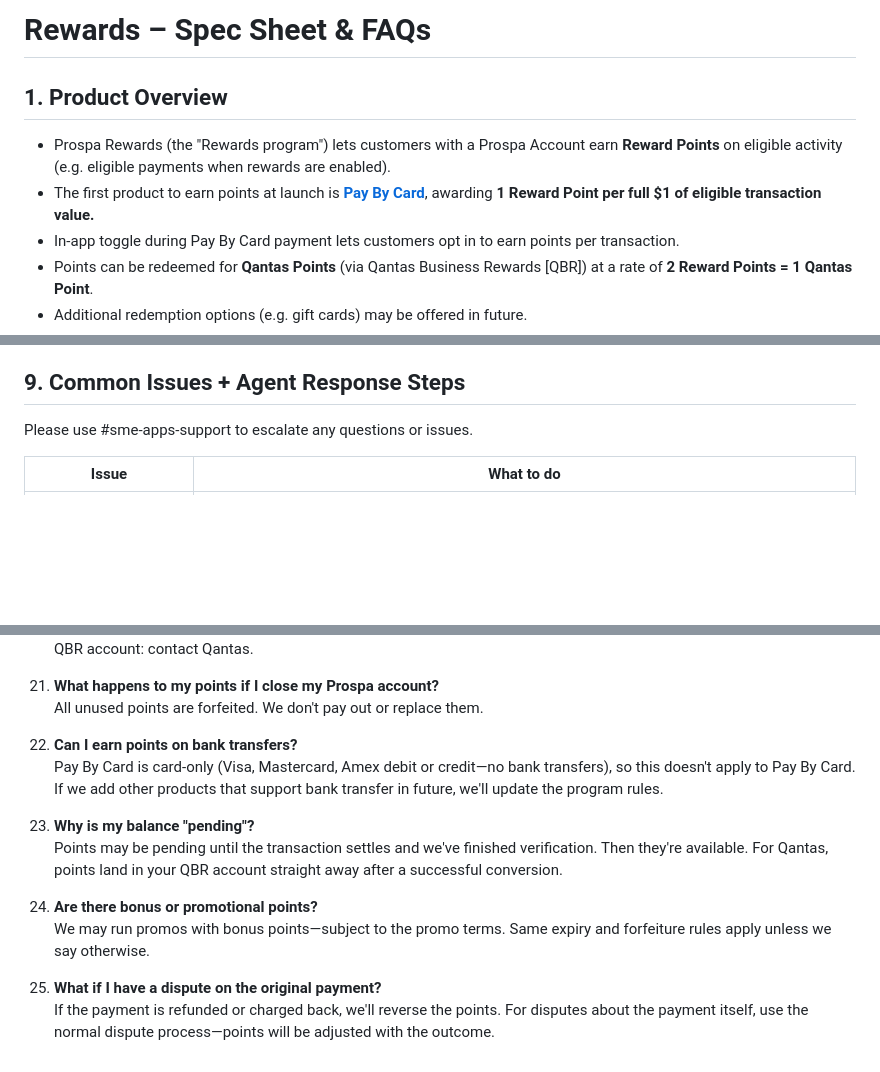
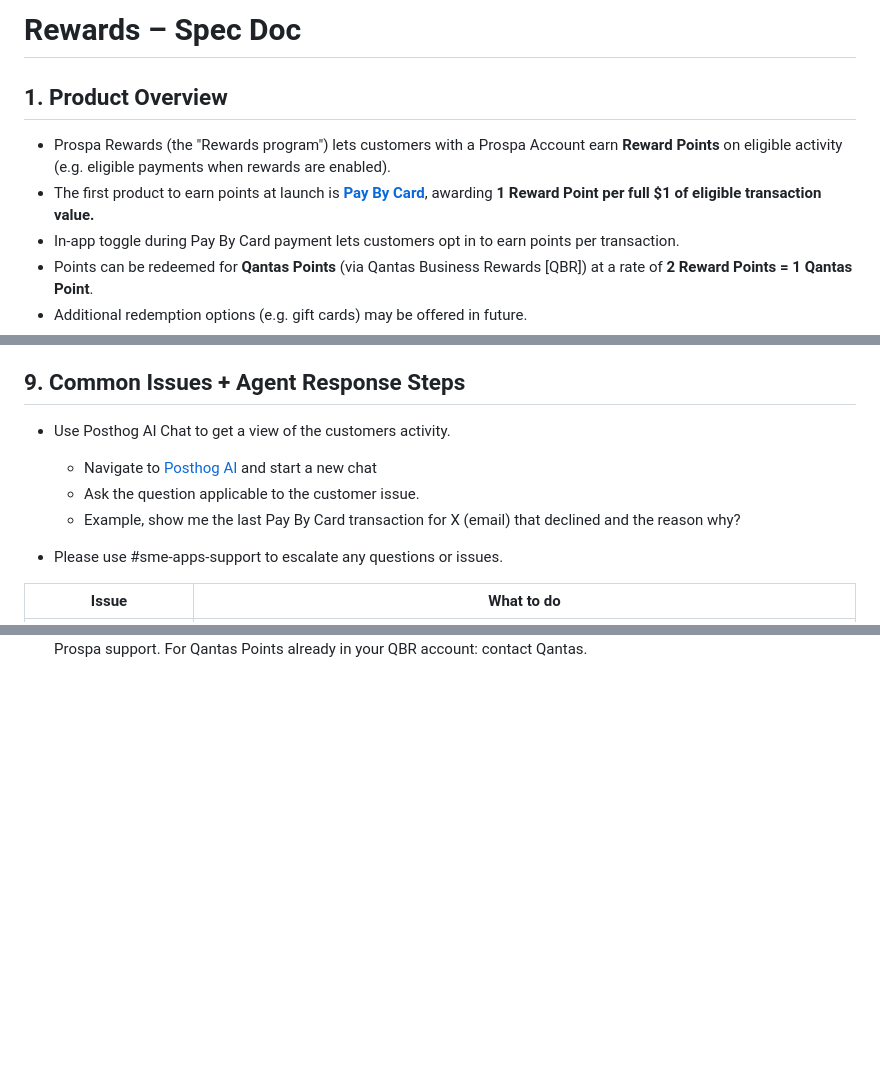
Before and after one commit to mballester1/prospa-codebase, a Markdown page: .cursor/rewards-support-doc.md, 3 parts joined by grey strips. Rendered like a GitHub page; blank space fills up the shorter version.

```diff
--- a/.cursor/rewards-support-doc.md
+++ b/.cursor/rewards-support-doc.md
@@ -1,9 +1,9 @@
-# Rewards – Spec Sheet & FAQs
+# Rewards – Spec Doc
 
 ## 1. Product Overview
 
 * Prospa Rewards (the "Rewards program") lets customers with a Prospa Account earn **Reward Points** on eligible activity (e.g. eligible payments when rewards are enabled).
-* The first product to earn points at launch is **[Pay By Card](https://prospa.atlassian.net/wiki/x/DIDADgE)**, awarding **1 Reward Point per full $1 of eligible transaction value.**
+* The first product to earn points at launch is [**Pay By Card**](https://prospa.atlassian.net/wiki/x/DIDADgE), awarding **1 Reward Point per full $1 of eligible transaction value.**
 * In-app toggle during Pay By Card payment lets customers opt in to earn points per transaction.
 * Points can be redeemed for **Qantas Points** (via Qantas Business Rewards [QBR]) at a rate of **2 Reward Points = 1 Qantas Point**.
 * Additional redemption options (e.g. gift cards) may be offered in future.
@@ -68,7 +73,13 @@
 
 ## 9. Common Issues + Agent Response Steps
 
-Please use #sme-apps-support to escalate any questions or issues.
+* Use Posthog AI Chat to get a view of the customers activity.
+
+    * Navigate to [Posthog AI](https://us.posthog.com/project/254419/ai) and start a new chat
+    * Ask the question applicable to the customer issue.
+    * Example, show me the last Pay By Card transaction for X (email) that declined and the reason why?
+
+* Please use #sme-apps-support to escalate any questions or issues.
 
 | Issue | What to do |
 | --- | --- |
@@ -153,16 +174 @@ Please use #sme-apps-support to escalate any questions or issues.
     Missing or incorrect points, or redemption not completing: contact Prospa support. For Qantas Points already in your QBR account: contact Qantas.
-
-21. **What happens to my points if I close my Prospa account?**
-    All unused points are forfeited. We don't pay out or replace them.
-
-22. **Can I earn points on bank transfers?**
-    Pay By Card is card-only (Visa, Mastercard, Amex debit or credit—no bank transfers), so this doesn't apply to Pay By Card. If we add other products that support bank transfer in future, we'll update the program rules.
-
-23. **Why is my balance "pending"?**
-    Points may be pending until the transaction settles and we've finished verification. Then they're available. For Qantas, points land in your QBR account straight away after a successful conversion.
-
-24. **Are there bonus or promotional points?**
-    We may run promos with bonus points—subject to the promo terms. Same expiry and forfeiture rules apply unless we say otherwise.
-
-25. **What if I have a dispute on the original payment?**
-    If the payment is refunded or charged back, we'll reverse the points. For disputes about the payment itself, use the normal dispute process—points will be adjusted with the outcome.
```
Also changed, not shown: other parts of .cursor/rewards-support-doc.md (+62 -47 lines), .cursor/pay-by-card-support-doc.md (+97 -90 lines).
